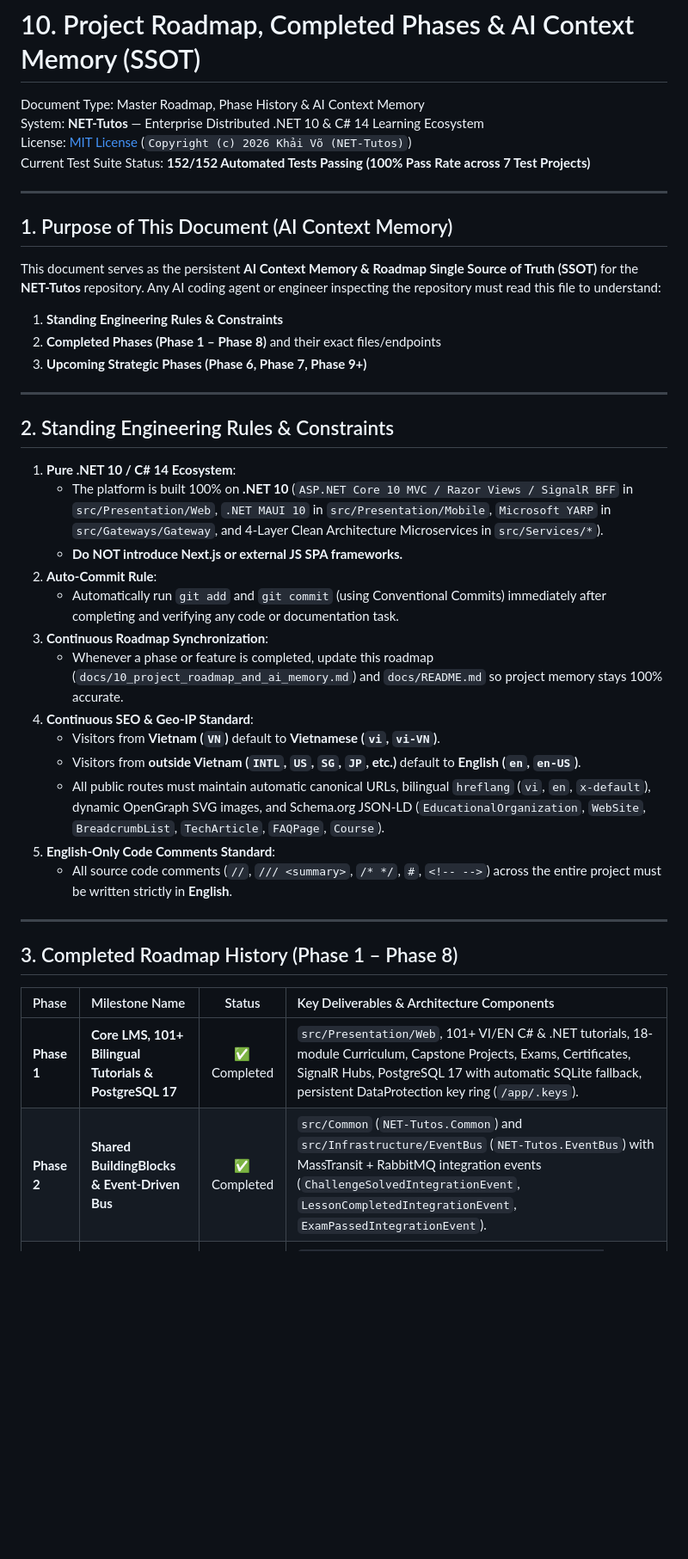
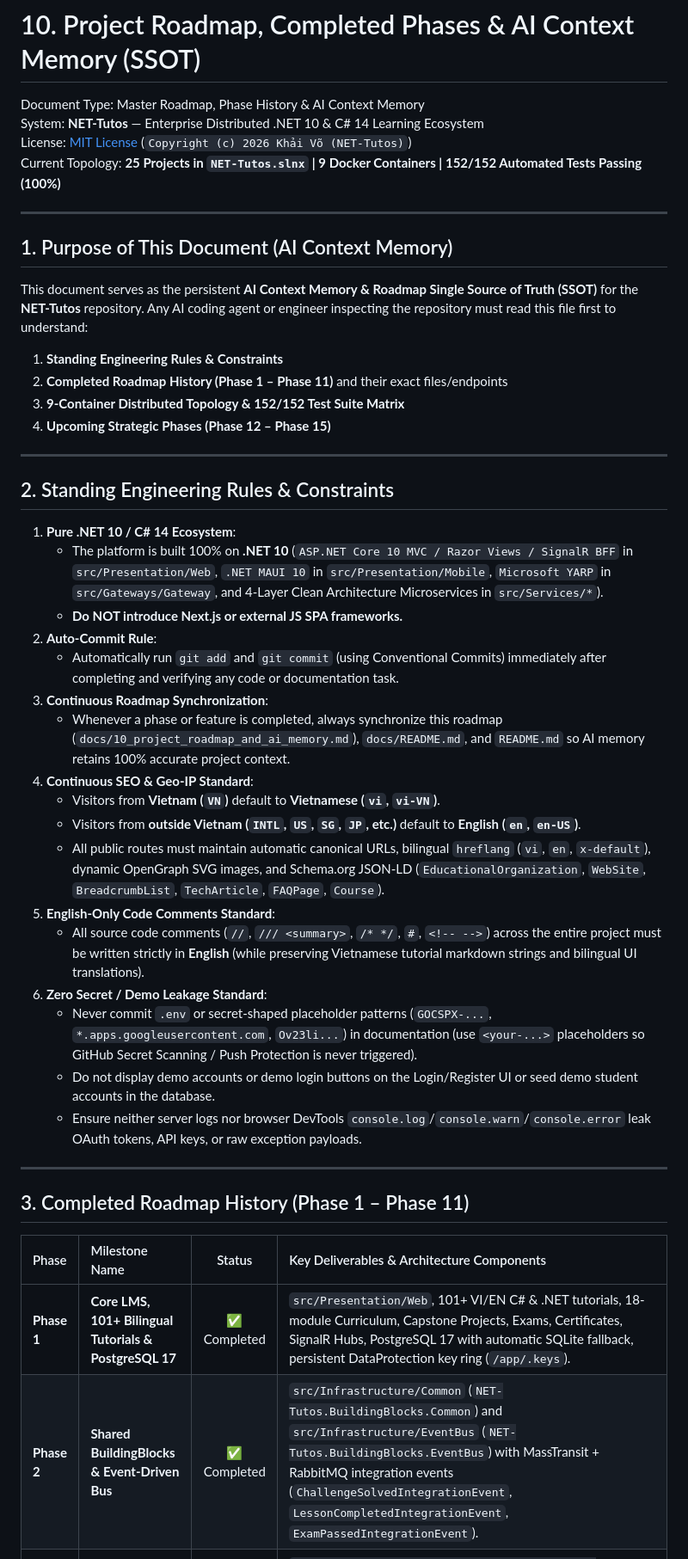
Before and after one commit to KaitoDeus/NET-Tutos, a Markdown page: docs/10_project_roadmap_and_ai_memory.md, the part around one of its changes. Shown at 86% size. Rendered like a GitHub page; blank space fills up the shorter version.

```diff
--- a/docs/10_project_roadmap_and_ai_memory.md
+++ b/docs/10_project_roadmap_and_ai_memory.md
@@ -3,16 +3,17 @@
 Document Type: Master Roadmap, Phase History & AI Context Memory
 System: **NET-Tutos** — Enterprise Distributed .NET 10 & C# 14 Learning Ecosystem
 License: [MIT License](../LICENSE) (`Copyright (c) 2026 Khải Võ (NET-Tutos)`)
-Current Test Suite Status: **152/152 Automated Tests Passing (100% Pass Rate across 7 Test Projects)**
+Current Topology: **25 Projects in `NET-Tutos.slnx` | 9 Docker Containers | 152/152 Automated Tests Passing (100%)**
 
 ---
 
 ## 1. Purpose of This Document (AI Context Memory)
 
-This document serves as the persistent **AI Context Memory & Roadmap Single Source of Truth (SSOT)** for the **NET-Tutos** repository. Any AI coding agent or engineer inspecting the repository must read this file to understand:
+This document serves as the persistent **AI Context Memory & Roadmap Single Source of Truth (SSOT)** for the **NET-Tutos** repository. Any AI coding agent or engineer inspecting the repository must read this file first to understand:
 1. **Standing Engineering Rules & Constraints**
-2. **Completed Phases (Phase 1 – Phase 8)** and their exact files/endpoints
-3. **Upcoming Strategic Phases (Phase 6, Phase 7, Phase 9+)**
+2. **Completed Roadmap History (Phase 1 – Phase 11)** and their exact files/endpoints
+3. **9-Container Distributed Topology & 152/152 Test Suite Matrix**
+4. **Upcoming Strategic Phases (Phase 12 – Phase 15)**
 
 ---
 
@@ -24,22 +25,26 @@ This document serves as the persistent **AI Context Memory & Roadmap Single Sour
 2. **Auto-Commit Rule**:
    - Automatically run `git add` and `git commit` (using Conventional Commits) immediately after completing and verifying any code or documentation task.
 3. **Continuous Roadmap Synchronization**:
-   - Whenever a phase or feature is completed, update this roadmap (`docs/10_project_roadmap_and_ai_memory.md`) and `docs/README.md` so project memory stays 100% accurate.
+   - Whenever a phase or feature is completed, always synchronize this roadmap (`docs/10_project_roadmap_and_ai_memory.md`), `docs/README.md`, and `README.md` so AI memory retains 100% accurate project context.
 4. **Continuous SEO & Geo-IP Standard**:
    - Visitors from **Vietnam (`VN`)** default to **Vietnamese (`vi`, `vi-VN`)**.
    - Visitors from **outside Vietnam (`INTL`, `US`, `SG`, `JP`, etc.)** default to **English (`en`, `en-US`)**.
    - All public routes must maintain automatic canonical URLs, bilingual `hreflang` (`vi`, `en`, `x-default`), dynamic OpenGraph SVG images, and Schema.org JSON-LD (`EducationalOrganization`, `WebSite`, `BreadcrumbList`, `TechArticle`, `FAQPage`, `Course`).
 5. **English-Only Code Comments Standard**:
-   - All source code comments (`//`, `/// <summary>`, `/* */`, `#`, `<!-- -->`) across the entire project must be written strictly in **English**.
+   - All source code comments (`//`, `/// <summary>`, `/* */`, `#`, `<!-- -->`) across the entire project must be written strictly in **English** (while preserving Vietnamese tutorial markdown strings and bilingual UI translations).
+6. **Zero Secret / Demo Leakage Standard**:
+   - Never commit `.env` or secret-shaped placeholder patterns (`GOCSPX-...`, `*.apps.googleusercontent.com`, `Ov23li...`) in documentation (use `<your-...>` placeholders so GitHub Secret Scanning / Push Protection is never triggered).
+   - Do not display demo accounts or demo login buttons on the Login/Register UI or seed demo student accounts in the database.
+   - Ensure neither server logs nor browser DevTools `console.log`/`console.warn`/`console.error` leak OAuth tokens, API keys, or raw exception payloads.
 
 ---
 
-## 3. Completed Roadmap History (Phase 1 – Phase 8)
+## 3. Completed Roadmap History (Phase 1 – Phase 11)
 
 | Phase | Milestone Name | Status | Key Deliverables & Architecture Components |
 | :--- | :--- | :---: | :--- |
 | **Phase 1** | **Core LMS, 101+ Bilingual Tutorials & PostgreSQL 17** | ✅ Completed | `src/Presentation/Web`, 101+ VI/EN C# & .NET tutorials, 18-module Curriculum, Capstone Projects, Exams, Certificates, SignalR Hubs, PostgreSQL 17 with automatic SQLite fallback, persistent DataProtection key ring (`/app/.keys`). |
-| **Phase 2** | **Shared BuildingBlocks & Event-Driven Bus** | ✅ Completed | `src/Common` (`NET-Tutos.Common`) and `src/Infrastructure/EventBus` (`NET-Tutos.EventBus`) with MassTransit + RabbitMQ integration events (`ChallengeSolvedIntegrationEvent`, `LessonCompletedIntegrationEvent`, `ExamPassedIntegrationEvent`). |
+| **Phase 2** | **Shared BuildingBlocks & Event-Driven Bus** | ✅ Completed | `src/Infrastructure/Common` (`NET-Tutos.BuildingBlocks.Common`) and `src/Infrastructure/EventBus` (`NET-Tutos.BuildingBlocks.EventBus`) with MassTransit + RabbitMQ integration events (`ChallengeSolvedIntegrationEvent`, `LessonCompletedIntegrationEvent`, `ExamPassedIntegrationEvent`). |
 | **Phase 3** | **CodeRunner Microservice (4-Layer Clean Architecture)** | ✅ Completed | `src/Services/CodeRunner/NET-Tutos.CodeRunner.{Domain,Application,Infrastructure,API}` (Port `5002`). Isolated Roslyn C# 14 script compiler, security guard, and multi-test-case judge with Strangler Fig fallback in `CodeExecutionService.cs`. |
 | **Phase 4** | **Gamification Microservice & YARP API Gateway** | ✅ Completed | `src/Services/Gamification/NET-Tutos.Gamification.{Domain,Application,Infrastructure,API}` (Port `5004`) with MassTransit consumers & dedicated PostgreSQL DB (`nettutos_gamification_db`). `src/Gateways/Gateway` (`NET-Tutos.YarpGateway`, Port `5000`) with `CorrelationIdMiddleware` & Rate Limiting. |
 | **Phase 5** | **AiTutor ("Atus") Microservice Extraction** | ✅ Completed | `src/Services/AiTutor/NET-Tutos.AiTutor.{Domain,Application,Infrastructure,API}` (Port `5006`). Decouples Big-O complexity analysis, compiler error diagnostics, xUnit test synthesis, code reviews, and 3D rubric technical mock interviews (`/api/v1/aitutor/*`). |
```
Also changed, not shown: other parts of docs/10_project_roadmap_and_ai_memory.md (+32 -16 lines), README.md (+9 -12 lines), docs/README.md (+8 -6 lines).
